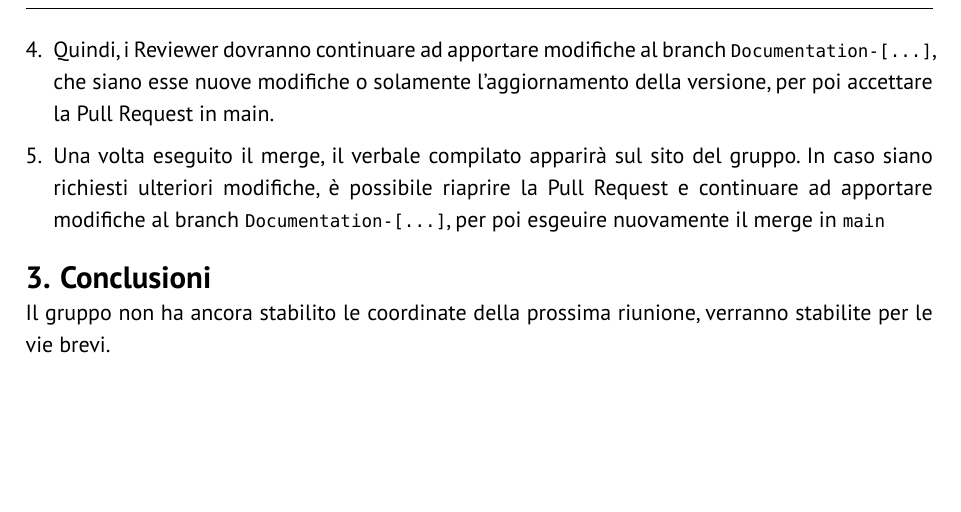
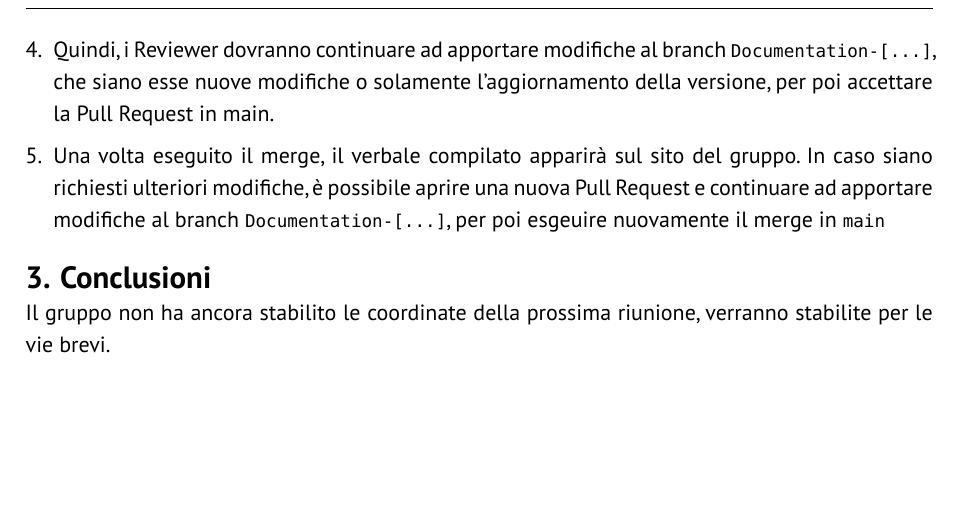
Before and after one commit to GlitchHub-Team/GlitchHub-Team.github.io, a Typst document (src/Candidatura/VerbaliInterni/2025-10-27.typ): part of page 6 of 7, cut so that both start at the same text. Compiled offline with Typst 0.15.

Commit message:
fix parola sbagliata VI 2025-10-27

```diff
--- a/src/Candidatura/VerbaliInterni/2025-10-27.typ
+++ b/src/Candidatura/VerbaliInterni/2025-10-27.typ
@@ -110,7 +110,7 @@ Ogni qualvolta si voglia eseguire un task di scrittura di documentazione, i pass
 
 4. Quindi, i Reviewer dovranno continuare ad apportare modifiche al branch `Documentation-[...]`, che siano esse nuove modifiche o solamente l'aggiornamento della versione, per poi accettare la Pull Request in main.
 
-5. Una volta eseguito il merge, il verbale compilato apparirà sul sito del gruppo. In caso siano richiesti ulteriori modifiche, è possibile riaprire la Pull Request e continuare ad apportare modifiche al branch `Documentation-[...]`, per poi esgeuire nuovamente il merge in `main`
+5. Una volta eseguito il merge, il verbale compilato apparirà sul sito del gruppo. In caso siano richiesti ulteriori modifiche, è possibile aprire una nuova Pull Request e continuare ad apportare modifiche al branch `Documentation-[...]`, per poi esgeuire nuovamente il merge in `main`
 
 = Conclusioni
 Il gruppo non ha ancora stabilito le coordinate della prossima riunione, verranno stabilite per le vie brevi.
```
